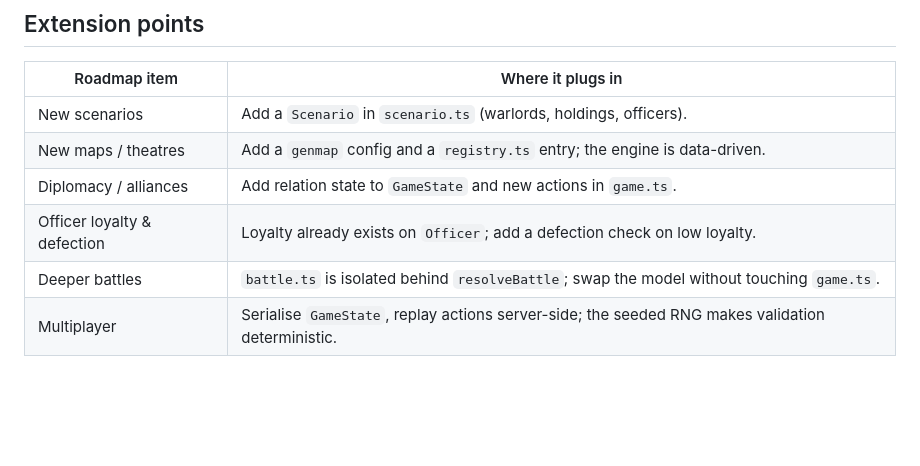
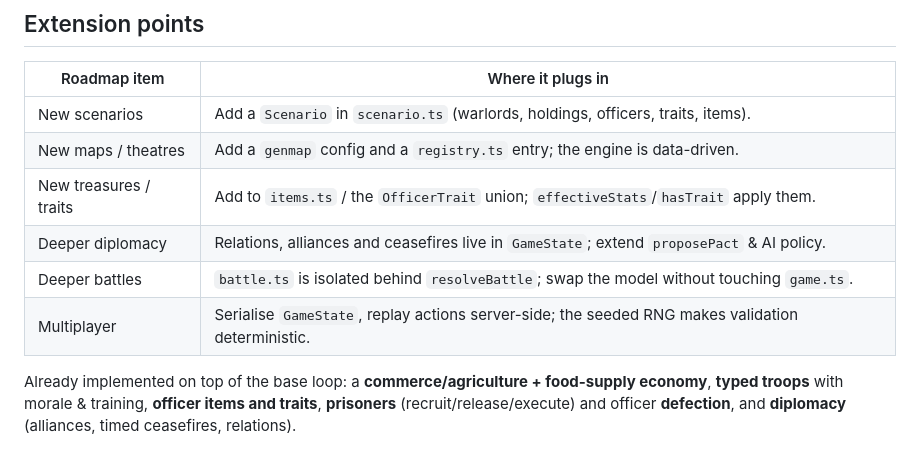
Before and after one commit to jpost85/hello-world, a Markdown page: docs/ARCHITECTURE.md, the part around the change. Drawn GitHub-style; blank space fills up the shorter version.

Commit message:
docs: update README and ARCHITECTURE for the expanded systems
Co-Authored-By: Claude Opus 4.8 (1M context) <noreply@anthropic.com>
Claude-Session: https://claude.ai/code/session_01TWef1UaSywgPENauSPyjGX

```diff
--- a/docs/ARCHITECTURE.md
+++ b/docs/ARCHITECTURE.md
@@ -101,9 +101,14 @@ guaranteed at the engine level.
 
 | Roadmap item | Where it plugs in |
 | --- | --- |
-| New scenarios | Add a `Scenario` in `scenario.ts` (warlords, holdings, officers). |
+| New scenarios | Add a `Scenario` in `scenario.ts` (warlords, holdings, officers, traits, items). |
 | New maps / theatres | Add a `genmap` config and a `registry.ts` entry; the engine is data-driven. |
-| Diplomacy / alliances | Add relation state to `GameState` and new actions in `game.ts`. |
-| Officer loyalty & defection | Loyalty already exists on `Officer`; add a defection check on low loyalty. |
+| New treasures / traits | Add to `items.ts` / the `OfficerTrait` union; `effectiveStats`/`hasTrait` apply them. |
+| Deeper diplomacy | Relations, alliances and ceasefires live in `GameState`; extend `proposePact` & AI policy. |
 | Deeper battles | `battle.ts` is isolated behind `resolveBattle`; swap the model without touching `game.ts`. |
 | Multiplayer | Serialise `GameState`, replay actions server-side; the seeded RNG makes validation deterministic. |
+
+Already implemented on top of the base loop: a **commerce/agriculture + food-supply
+economy**, **typed troops** with morale & training, **officer items and traits**,
+**prisoners** (recruit/release/execute) and officer **defection**, and
+**diplomacy** (alliances, timed ceasefires, relations).
```
Also changed, not shown: 1 other file.
